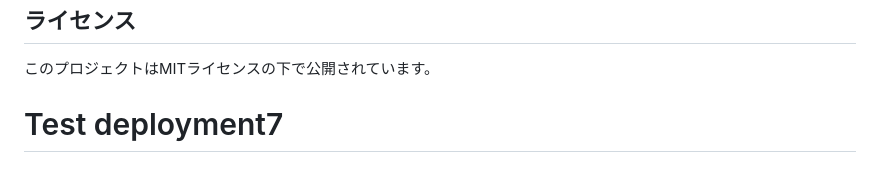
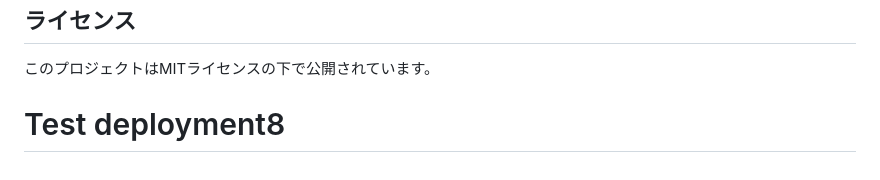
Before and after one commit to kekenzy/yomohiro_web, a Markdown page: README.md, the part around the change. Rendered like a GitHub page.

Commit message:
Test automatic deployment

```diff
--- a/README.md
+++ b/README.md
@@ -155,4 +155,4 @@ yomohiro_web/
 ## ライセンス
 
 このプロジェクトはMITライセンスの下で公開されています。
-# Test deployment7
+# Test deployment8
```
